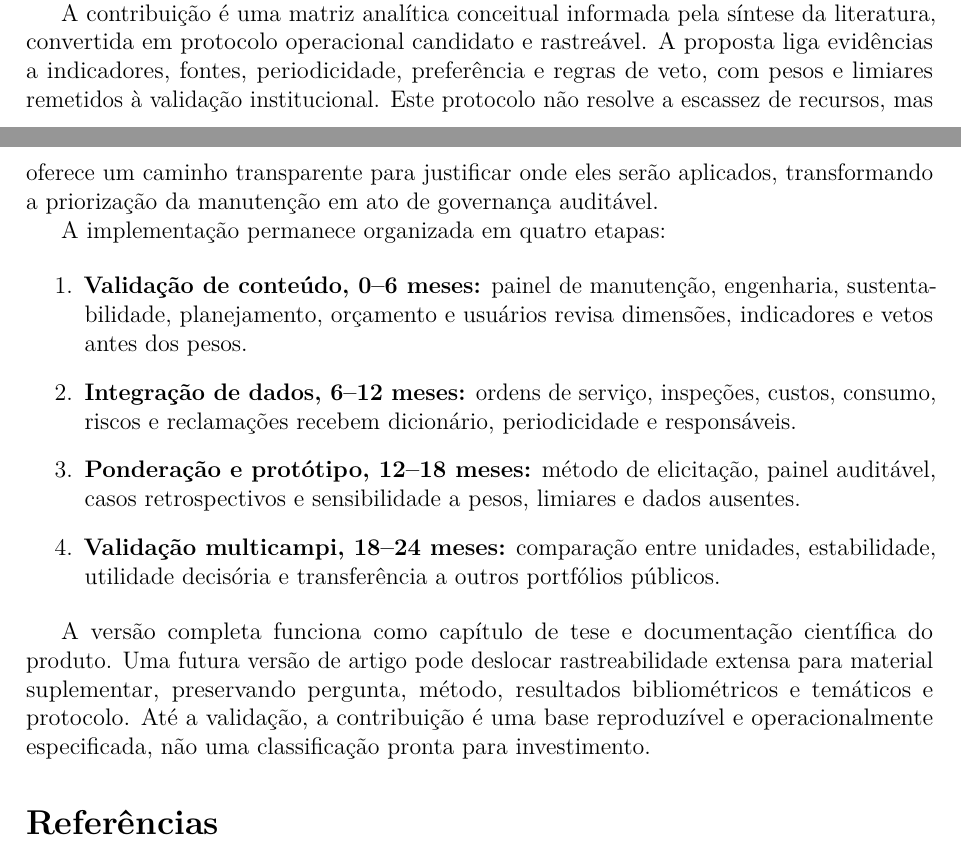
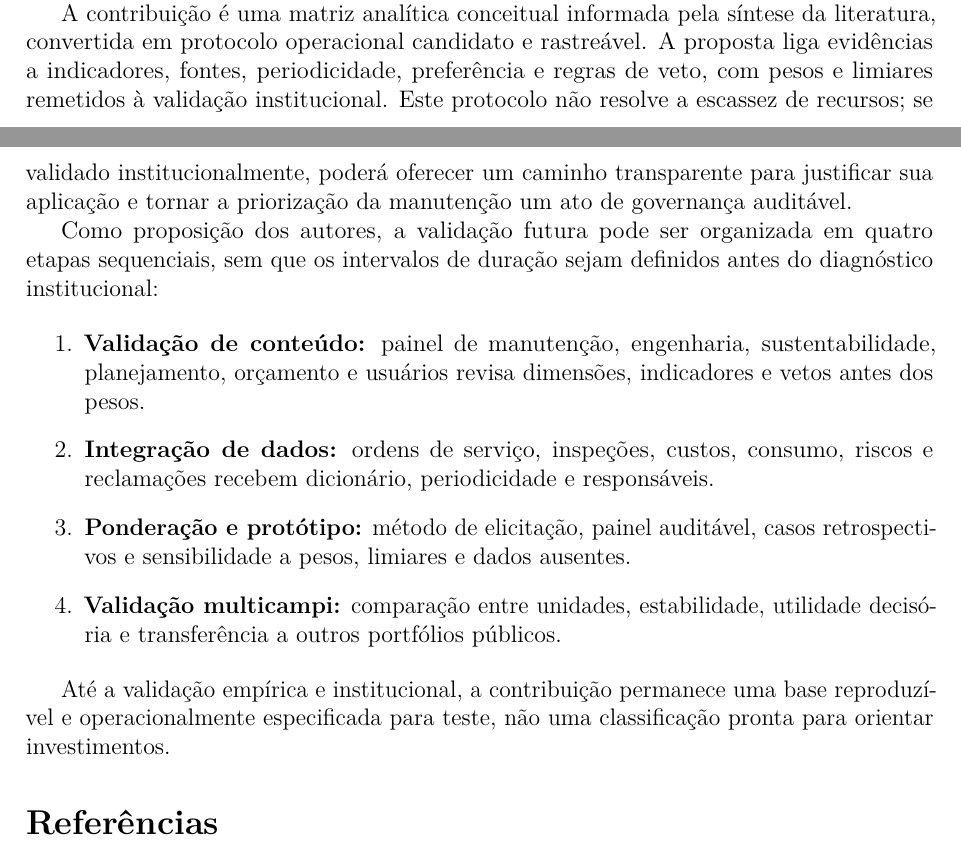
Before and after one commit to adinailson88/NOVA-revisao-bibliografica, a LaTeX document (latex-artigo/main.tex, which reads latex-artigo/sections/10_consideracoes.tex): two parts of pages 27 and 28 of 32, joined at a grey line, cut so that both start at the same text. Compiled offline with pdfLaTeX.

Commit message:
text: tornar conclusao mais cientifica e nao prescritiva [skip ci]

```diff
--- a/latex-artigo/sections/10_consideracoes.tex
+++ b/latex-artigo/sections/10_consideracoes.tex
@@ -5,15 +5,15 @@ A pergunta central foi respondida em três níveis. O mapeamento bibliométrico
 
 Foram identificadas seis dimensões, 15 critérios e abordagens decisórias heterogêneas. Estruturas genéricas, BIM e apoio à decisão foram mais frequentes que métodos multicritério nomeados; aprendizado de máquina, tema da busca de sensibilidade, cresceu de nove para 26 registros, mas sua presença documental não substitui validação de desempenho nem indica maturidade institucional de adoção. Em resposta à RQ6, entre os 17 registros incorporados, dez têm como função predominante previsão ou previsão com otimização, dois diagnóstico e classificação e cinco síntese ou integração tecnológica. Nenhum demonstrou a cadeia completa entre modelo treinado, validação externa, ponderação multicritério, vetos e decisão pública auditável. Edificações genéricas e portfólios predominaram; universidades, \textit{campus} e edifícios públicos foram menos frequentes, e 12 registros apresentaram lacunas específicas para instituições públicas de ensino superior. ODS apareceu em um registro e ESG não apareceu nos campos auditados, embora componentes substantivos fossem recorrentes \parencite{masmoudi_ahptopsis_2026,ramantswana_esgfm_2026}.
 
-A contribuição é uma matriz analítica conceitual informada pela síntese da literatura, convertida em protocolo operacional candidato e rastreável. A proposta liga evidências a indicadores, fontes, periodicidade, preferência e regras de veto, com pesos e limiares remetidos à validação institucional. Este protocolo não resolve a escassez de recursos, mas oferece um caminho transparente para justificar onde eles serão aplicados, transformando a priorização da manutenção em ato de governança auditável.
+A contribuição é uma matriz analítica conceitual informada pela síntese da literatura, convertida em protocolo operacional candidato e rastreável. A proposta liga evidências a indicadores, fontes, periodicidade, preferência e regras de veto, com pesos e limiares remetidos à validação institucional. Este protocolo não resolve a escassez de recursos; se validado institucionalmente, poderá oferecer um caminho transparente para justificar sua aplicação e tornar a priorização da manutenção um ato de governança auditável.
 
-A implementação permanece organizada em quatro etapas:
+Como proposição dos autores, a validação futura pode ser organizada em quatro etapas sequenciais, sem que os intervalos de duração sejam definidos antes do diagnóstico institucional:
 
 \begin{enumerate}
-\item \textbf{Validação de conteúdo, 0--6 meses:} painel de manutenção, engenharia, sustentabilidade, planejamento, orçamento e usuários revisa dimensões, indicadores e vetos antes dos pesos.
-\item \textbf{Integração de dados, 6--12 meses:} ordens de serviço, inspeções, custos, consumo, riscos e reclamações recebem dicionário, periodicidade e responsáveis.
-\item \textbf{Ponderação e protótipo, 12--18 meses:} método de elicitação, painel auditável, casos retrospectivos e sensibilidade a pesos, limiares e dados ausentes.
-\item \textbf{Validação multicampi, 18--24 meses:} comparação entre unidades, estabilidade, utilidade decisória e transferência a outros portfólios públicos.
+\item \textbf{Validação de conteúdo:} painel de manutenção, engenharia, sustentabilidade, planejamento, orçamento e usuários revisa dimensões, indicadores e vetos antes dos pesos.
+\item \textbf{Integração de dados:} ordens de serviço, inspeções, custos, consumo, riscos e reclamações recebem dicionário, periodicidade e responsáveis.
+\item \textbf{Ponderação e protótipo:} método de elicitação, painel auditável, casos retrospectivos e sensibilidade a pesos, limiares e dados ausentes.
+\item \textbf{Validação multicampi:} comparação entre unidades, estabilidade, utilidade decisória e transferência a outros portfólios públicos.
 \end{enumerate}
 
-A versão completa funciona como capítulo de tese e documentação científica do produto. Uma futura versão de artigo pode deslocar rastreabilidade extensa para material suplementar, preservando pergunta, método, resultados bibliométricos e temáticos e protocolo. Até a validação, a contribuição é uma base reproduzível e operacionalmente especificada, não uma classificação pronta para investimento.
+Até a validação empírica e institucional, a contribuição permanece uma base reproduzível e operacionalmente especificada para teste, não uma classificação pronta para orientar investimentos.
```
